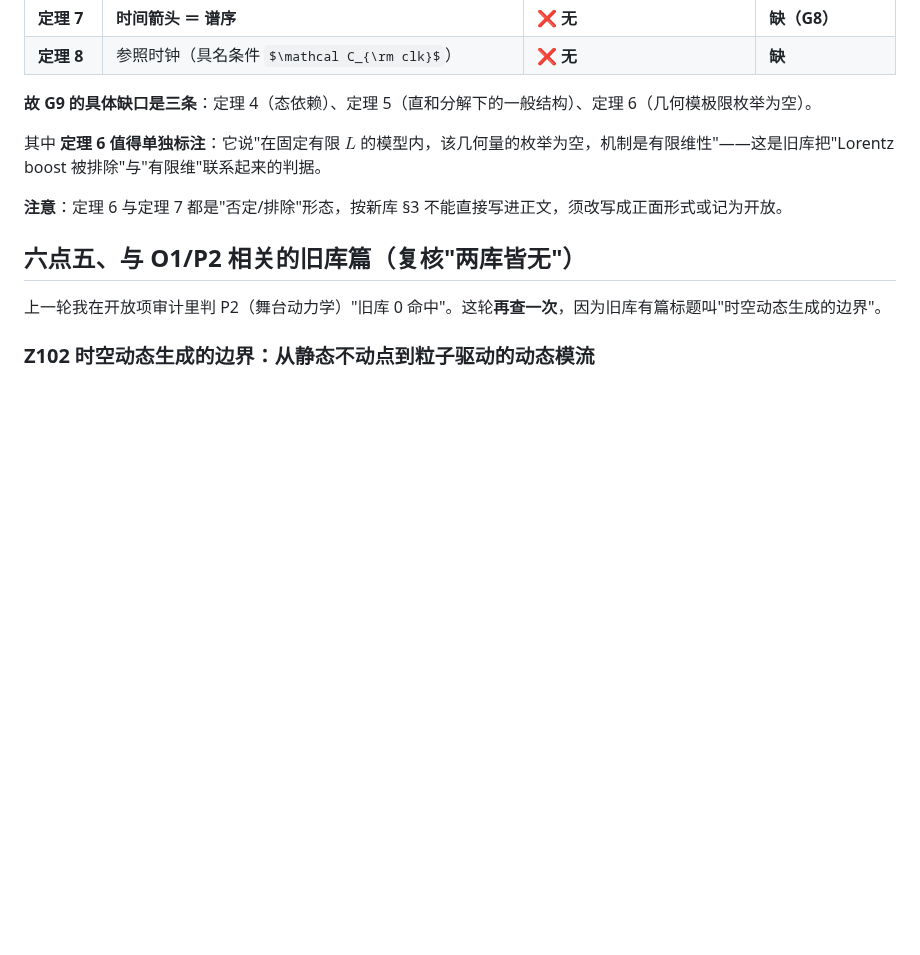
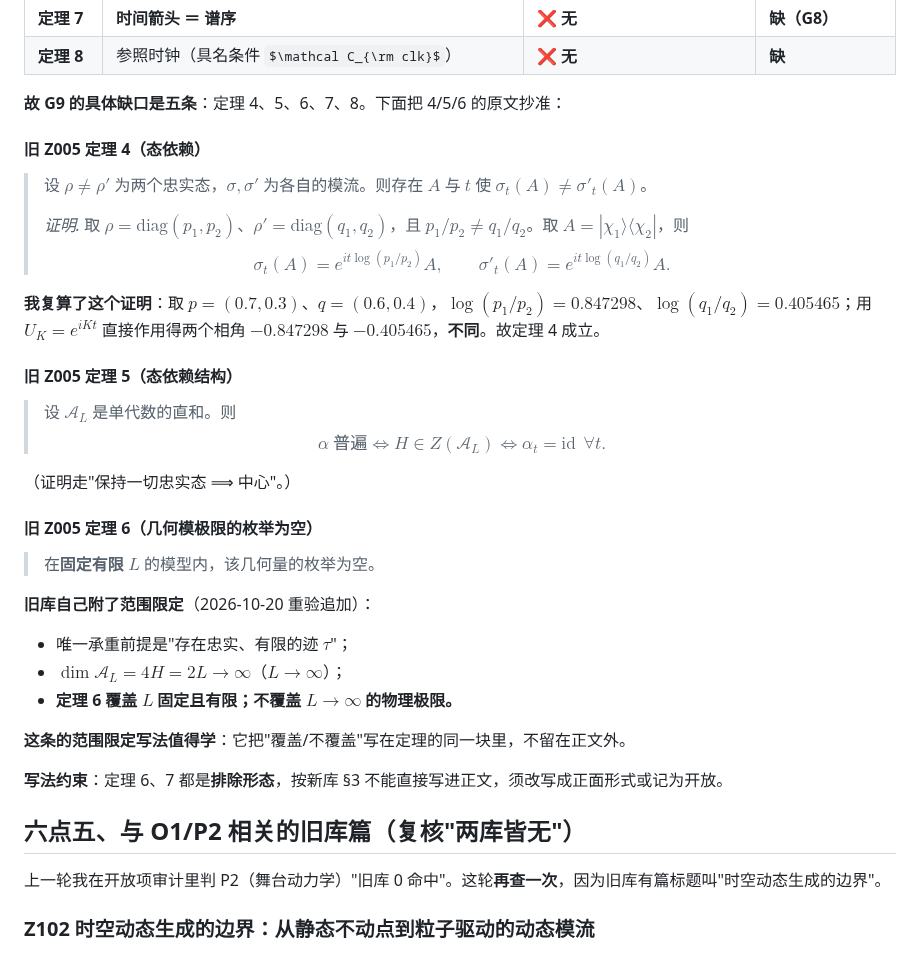
Before and after one commit to sdoygb/Zero, a Markdown page: _staging/缺口台账.md, the part around the change. Rendered like a GitHub page; some formulas as TeX source; blank space fills up the shorter version.

Commit message:
缺口台账：G9 抄准 Z005 定理4/5/6 原文，附定理4的复算与定理6的范围限定写法

```diff
--- a/_staging/缺口台账.md
+++ b/_staging/缺口台账.md
@@ -207,11 +207,36 @@ $$
 | **定理 7** | **时间箭头 ＝ 谱序** | ❌ **无** | **缺（G8）** |
 | **定理 8** | 参照时钟（具名条件 $\mathcal C_{\rm clk}$） | ❌ **无** | **缺** |
 
-**故 G9 的具体缺口是三条**：定理 4（态依赖）、定理 5（直和分解下的一般结构）、定理 6（几何模极限枚举为空）。
+**故 G9 的具体缺口是五条**：定理 4、5、6、7、8。下面把 4/5/6 的原文抄准：
 
-其中 **定理 6 值得单独标注**：它说"在固定有限 $L$ 的模型内，该几何量的枚举为空，机制是有限维性"——这是旧库把"Lorentz boost 被排除"与"有限维"联系起来的判据。
+#### 旧 Z005 定理 4（态依赖）
 
-**注意**：定理 6 与定理 7 都是"否定/排除"形态，按新库 §3 不能直接写进正文，须改写成正面形式或记为开放。
+> 设 $\rho\ne\rho'$ 为两个忠实态，$\sigma,\sigma'$ 为各自的模流。则存在 $A$ 与 $t$ 使 $\sigma_t(A)\ne\sigma'_t(A)$。
+>
+> *证明.* 取 $\rho=\mathrm{diag}(p_1,p_2)$、$\rho'=\mathrm{diag}(q_1,q_2)$，且 $p_1/p_2\ne q_1/q_2$。取 $A=|\chi_1\rangle\langle\chi_2|$，则
+> $$\sigma_t(A)=e^{it\log(p_1/p_2)}A,\qquad \sigma'_t(A)=e^{it\log(q_1/q_2)}A .$$
+
+**我复算了这个证明**：取 $p=(0.7,0.3)$、$q=(0.6,0.4)$，$\log(p_1/p_2)=0.847298$、$\log(q_1/q_2)=0.405465$；用 $U_K=e^{iKt}$ 直接作用得两个相角 $-0.847298$ 与 $-0.405465$，**不同**。故定理 4 成立。
+
+#### 旧 Z005 定理 5（态依赖结构）
+
+> 设 $\mathcal A_L$ 是单代数的直和。则
+> $$\alpha\ \text{普遍}\iff H\in Z(\mathcal A_L)\iff\alpha_t=\mathrm{id}\ \ \forall t .$$
+
+（证明走"保持一切忠实态 ⟹ 中心"。）
+
+#### 旧 Z005 定理 6（几何模极限的枚举为空）
+
+> 在**固定有限 $L$** 的模型内，该几何量的枚举为空。
+
+**旧库自己附了范围限定**（2026-10-20 重验追加）：
+- 唯一承重前提是"存在忠实、有限的迹 $\tau$"；
+- $\dim\mathcal A_L=4H=2L\to\infty$（$L\to\infty$）；
+- **定理 6 覆盖 $L$ 固定且有限；不覆盖 $L\to\infty$ 的物理极限。**
+
+**这条的范围限定写法值得学**：它把"覆盖/不覆盖"写在定理的同一块里，不留在正文外。
+
+**写法约束**：定理 6、7 都是**排除形态**，按新库 §3 不能直接写进正文，须改写成正面形式或记为开放。
 
 ## 六点五、与 O1/P2 相关的旧库篇（复核"两库皆无"）
 
```
